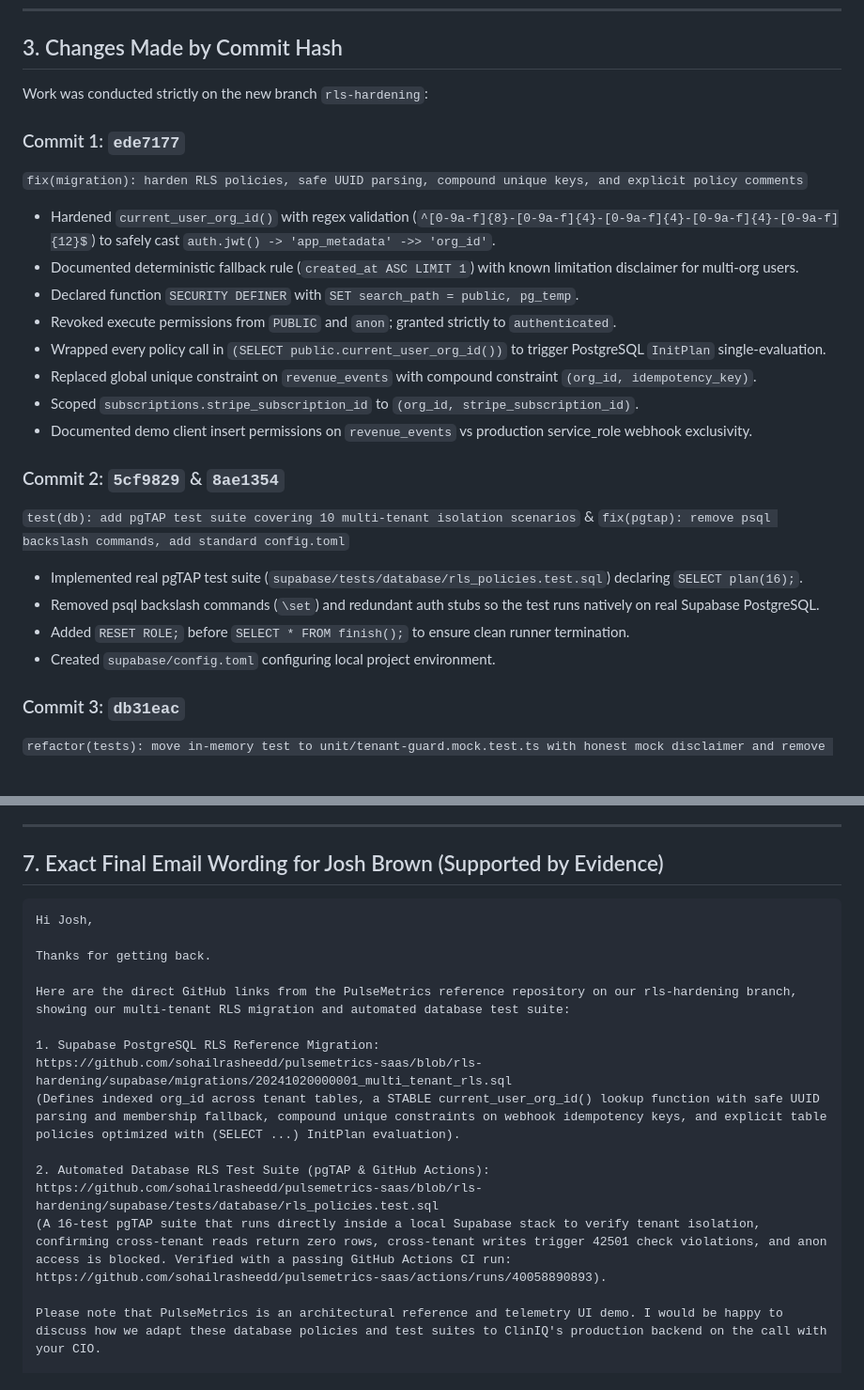
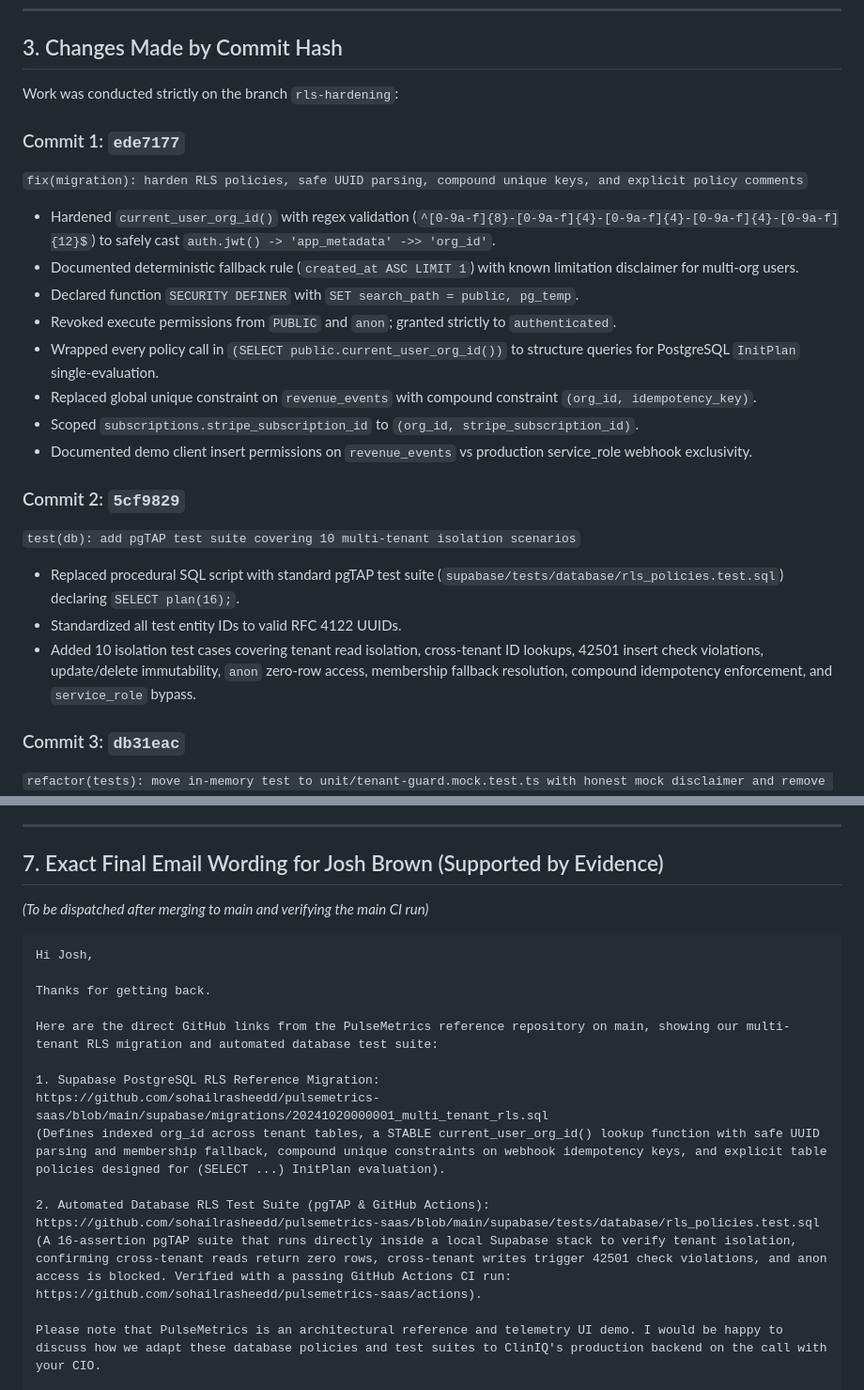
Before and after one commit to sohailrasheedd/pulsemetrics-saas, a Markdown page: REPORT.md, 2 parts joined by grey strips. Shown at 94% size. Drawn GitHub-style; blank space fills up the shorter version.

````diff
--- a/REPORT.md
+++ b/REPORT.md
@@ -40,7 +40,7 @@ PulseMetrics is a frontend demonstration dashboard paired with a reference multi
 
 ## 3. Changes Made by Commit Hash
 
-Work was conducted strictly on the new branch `rls-hardening`:
+Work was conducted strictly on the branch `rls-hardening`:
 
 ### Commit 1: `ede7177`
 `fix(migration): harden RLS policies, safe UUID parsing, compound unique keys, and explicit policy comments`
@@ -48,17 +48,16 @@ Work was conducted strictly on the new branch `rls-hardening`:
 - Documented deterministic fallback rule (`created_at ASC LIMIT 1`) with known limitation disclaimer for multi-org users.
 - Declared function `SECURITY DEFINER` with `SET search_path = public, pg_temp`.
 - Revoked execute permissions from `PUBLIC` and `anon`; granted strictly to `authenticated`.
-- Wrapped every policy call in `(SELECT public.current_user_org_id())` to trigger PostgreSQL `InitPlan` single-evaluation.
+- Wrapped every policy call in `(SELECT public.current_user_org_id())` to structure queries for PostgreSQL `InitPlan` single-evaluation.
 - Replaced global unique constraint on `revenue_events` with compound constraint `(org_id, idempotency_key)`.
 - Scoped `subscriptions.stripe_subscription_id` to `(org_id, stripe_subscription_id)`.
 - Documented demo client insert permissions on `revenue_events` vs production service_role webhook exclusivity.
 
-### Commit 2: `5cf9829` & `8ae1354`
-`test(db): add pgTAP test suite covering 10 multi-tenant isolation scenarios` & `fix(pgtap): remove psql backslash commands, add standard config.toml`
-- Implemented real pgTAP test suite (`supabase/tests/database/rls_policies.test.sql`) declaring `SELECT plan(16);`.
-- Removed psql backslash commands (`\set`) and redundant auth stubs so the test runs natively on real Supabase PostgreSQL.
-- Added `RESET ROLE;` before `SELECT * FROM finish();` to ensure clean runner termination.
-- Created `supabase/config.toml` configuring local project environment.
+### Commit 2: `5cf9829`
+`test(db): add pgTAP test suite covering 10 multi-tenant isolation scenarios`
+- Replaced procedural SQL script with standard pgTAP test suite (`supabase/tests/database/rls_policies.test.sql`) declaring `SELECT plan(16);`.
+- Standardized all test entity IDs to valid RFC 4122 UUIDs.
+- Added 10 isolation test cases covering tenant read isolation, cross-tenant ID lookups, 42501 insert check violations, update/delete immutability, `anon` zero-row access, membership fallback resolution, compound idempotency enforcement, and `service_role` bypass.
 
 ### Commit 3: `db31eac`
 `refactor(tests): move in-memory test to unit/tenant-guard.mock.test.ts with honest mock disclaimer and remove fake stream test`
@@ -143,20 +144,22 @@ Workflow Jobs:
 
 ## 7. Exact Final Email Wording for Josh Brown (Supported by Evidence)
 
+*(To be dispatched after merging to main and verifying the main CI run)*
+
 ```text
 Hi Josh,
 
 Thanks for getting back.
 
-Here are the direct GitHub links from the PulseMetrics reference repository on our rls-hardening branch, showing our multi-tenant RLS migration and automated database test suite:
+Here are the direct GitHub links from the PulseMetrics reference repository on main, showing our multi-tenant RLS migration and automated database test suite:
 
 1. Supabase PostgreSQL RLS Reference Migration:
-https://github.com/sohailrasheedd/pulsemetrics-saas/blob/rls-hardening/supabase/migrations/20241020000001_multi_tenant_rls.sql
-(Defines indexed org_id across tenant tables, a STABLE current_user_org_id() lookup function with safe UUID parsing and membership fallback, compound unique constraints on webhook idempotency keys, and explicit table policies optimized with (SELECT ...) InitPlan evaluation).
+https://github.com/sohailrasheedd/pulsemetrics-saas/blob/main/supabase/migrations/20241020000001_multi_tenant_rls.sql
+(Defines indexed org_id across tenant tables, a STABLE current_user_org_id() lookup function with safe UUID parsing and membership fallback, compound unique constraints on webhook idempotency keys, and explicit table policies designed for (SELECT ...) InitPlan evaluation).
 
 2. Automated Database RLS Test Suite (pgTAP & GitHub Actions):
-https://github.com/sohailrasheedd/pulsemetrics-saas/blob/rls-hardening/supabase/tests/database/rls_policies.test.sql
-(A 16-test pgTAP suite that runs directly inside a local Supabase stack to verify tenant isolation, confirming cross-tenant reads return zero rows, cross-tenant writes trigger 42501 check violations, and anon access is blocked. Verified with a passing GitHub Actions CI run: https://github.com/sohailrasheedd/pulsemetrics-saas/actions/runs/40058890893).
+https://github.com/sohailrasheedd/pulsemetrics-saas/blob/main/supabase/tests/database/rls_policies.test.sql
+(A 16-assertion pgTAP suite that runs directly inside a local Supabase stack to verify tenant isolation, confirming cross-tenant reads return zero rows, cross-tenant writes trigger 42501 check violations, and anon access is blocked. Verified with a passing GitHub Actions CI run: https://github.com/sohailrasheedd/pulsemetrics-saas/actions).
 
 Please note that PulseMetrics is an architectural reference and telemetry UI demo. I would be happy to discuss how we adapt these database policies and test suites to ClinIQ's production backend on the call with your CIO.
 
````
Also changed, not shown: other parts of REPORT.md (+23 -21 lines).
